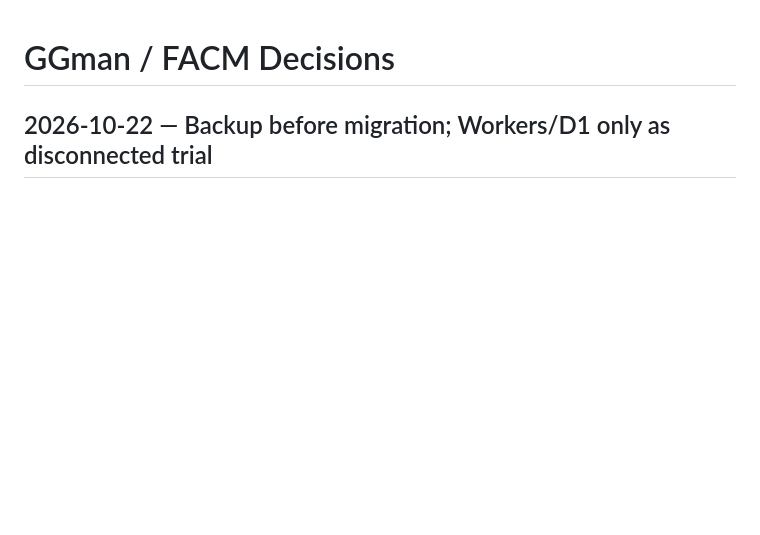
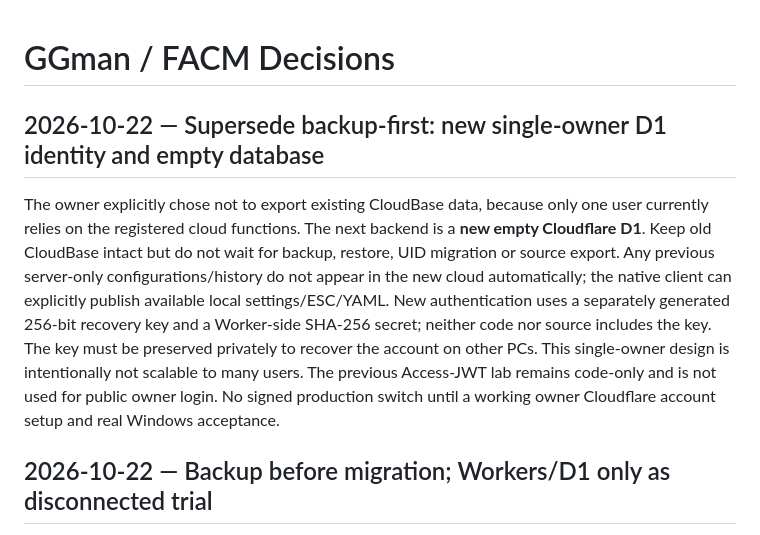
Before and after one commit to xianyumht-cmd/facm, a Markdown page: docs/DECISIONS.md, the part around the change. GitHub-like rendering; blank space fills up the shorter version.

Commit message:
docs(cloud): record owner's clean-slate single-owner D1 decision and rollout boundaries

```diff
--- a/docs/DECISIONS.md
+++ b/docs/DECISIONS.md
@@ -1,4 +1,9 @@
 # GGman / FACM Decisions
+
+## 2026-10-22 — Supersede backup-first: new single-owner D1 identity and empty database
+
+The owner explicitly chose not to export existing CloudBase data, because only one user currently relies on the registered cloud functions. The next backend is a **new empty Cloudflare D1**. Keep old CloudBase intact but do not wait for backup, restore, UID migration or source export. Any previous server-only configurations/history do not appear in the new cloud automatically; the native client can explicitly publish available local settings/ESC/YAML. New authentication uses a separately generated 256-bit recovery key and a Worker-side SHA-256 secret; neither code nor source includes the key. The key must be preserved privately to recover the account on other PCs. This single-owner design is intentionally not scalable to many users. The previous Access-JWT lab remains code-only and is not used for public owner login. No signed production switch until a working owner Cloudflare account setup and real Windows acceptance.
+
 
 ## 2026-10-22 — Backup before migration; Workers/D1 only as disconnected trial
 
```
